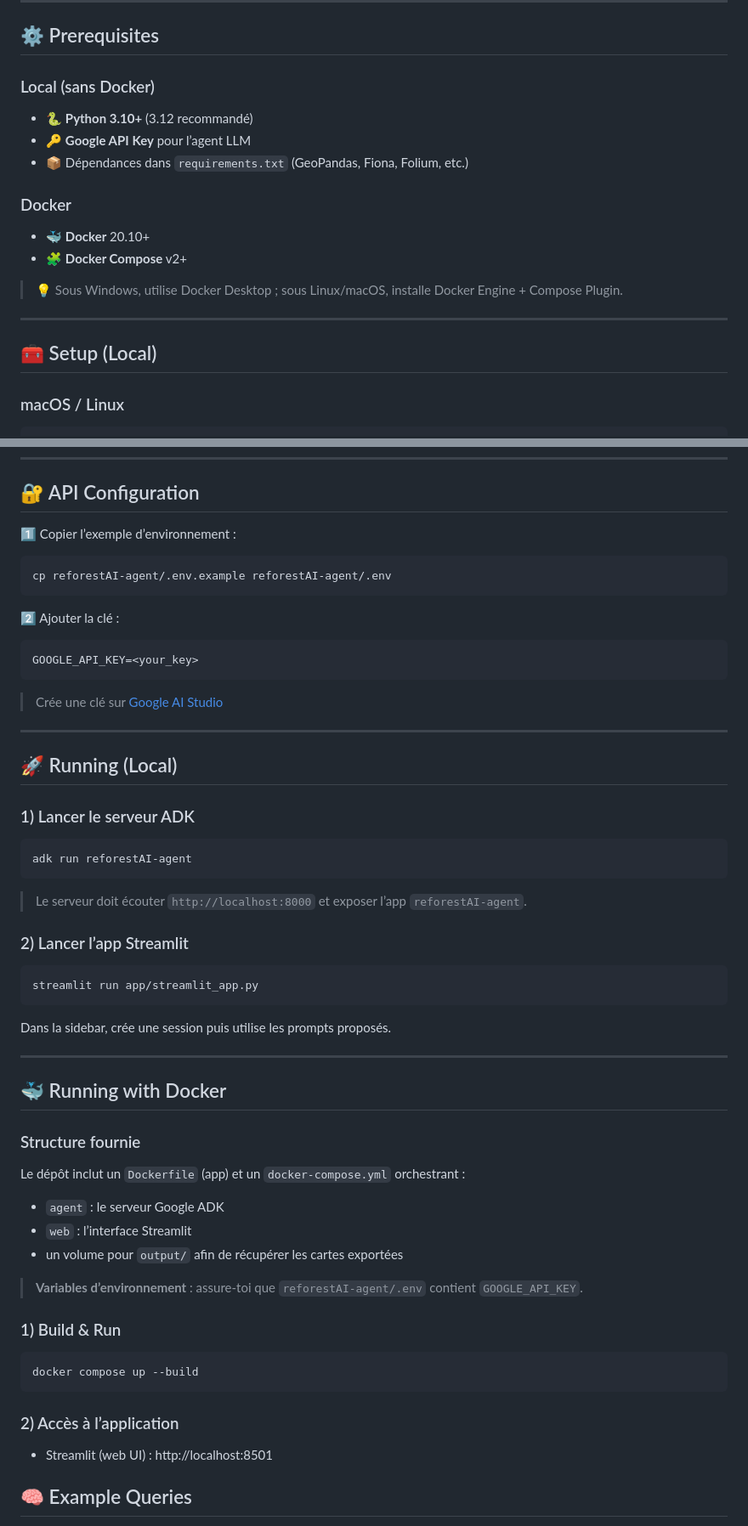
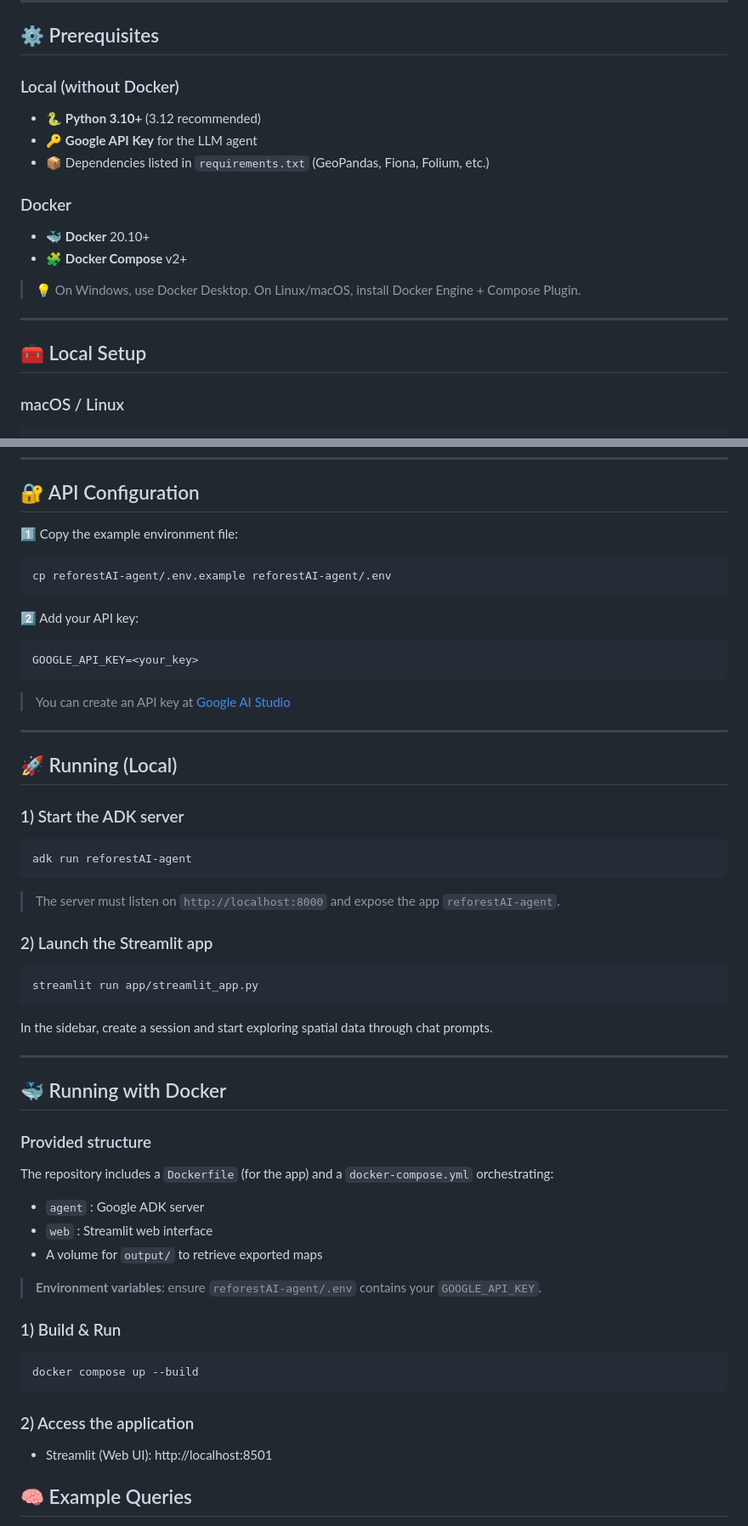
Before and after one commit to teo-bou/HackathonGoogleCloud, a Markdown page: README.md, 2 parts joined by grey strips. Shown at 85% size. Rendered like a GitHub page.

Commit message:
all_text_english

````diff
--- a/README.md
+++ b/README.md
@@ -47,20 +48,20 @@ It integrates:
 
 ## ⚙️ Prerequisites
 
-### Local (sans Docker)
-- 🐍 **Python 3.10+** (3.12 recommandé)
-- 🔑 **Google API Key** pour l’agent LLM
-- 📦 Dépendances dans `requirements.txt` (GeoPandas, Fiona, Folium, etc.)
+### Local (without Docker)
+- 🐍 **Python 3.10+** (3.12 recommended)
+- 🔑 **Google API Key** for the LLM agent
+- 📦 Dependencies listed in `requirements.txt` (GeoPandas, Fiona, Folium, etc.)
 
 ### Docker
 - 🐳 **Docker** 20.10+
 - 🧩 **Docker Compose** v2+
 
-> 💡 Sous Windows, utilise Docker Desktop ; sous Linux/macOS, installe Docker Engine + Compose Plugin.
+> 💡 On Windows, use Docker Desktop. On Linux/macOS, install Docker Engine + Compose Plugin.
 
 ---
 
-## 🧰 Setup (Local)
+## 🧰 Local Setup
 
 ### macOS / Linux
 ```bash
@@ -80,53 +81,53 @@ pip install -r requirements.txt
 
 ## 🔐 API Configuration
 
-1️⃣ Copier l’exemple d’environnement :
+1️⃣ Copy the example environment file:
 ```bash
 cp reforestAI-agent/.env.example reforestAI-agent/.env
 ```
 
-2️⃣ Ajouter la clé :
+2️⃣ Add your API key:
 ```
 GOOGLE_API_KEY=<your_key>
 ```
-> Crée une clé sur [Google AI Studio](https://aistudio.google.com/app/api-keys)
+> You can create an API key at [Google AI Studio](https://aistudio.google.com/app/api-keys)
 
 ---
 
 ## 🚀 Running (Local)
 
-### 1) Lancer le serveur ADK
+### 1) Start the ADK server
 ```bash
 adk run reforestAI-agent
 ```
-> Le serveur doit écouter `http://localhost:8000` et exposer l’app `reforestAI-agent`.
+> The server must listen on `http://localhost:8000` and expose the app `reforestAI-agent`.
 
-### 2) Lancer l’app Streamlit
+### 2) Launch the Streamlit app
 ```bash
 streamlit run app/streamlit_app.py
 ```
 
-Dans la sidebar, crée une session puis utilise les prompts proposés.
+In the sidebar, create a session and start exploring spatial data through chat prompts.
 
 ---
 
 ## 🐳 Running with Docker
 
-### Structure fournie
-Le dépôt inclut un `Dockerfile` (app) et un `docker-compose.yml` orchestrant :
-- `agent` : le serveur Google ADK
-- `web` : l’interface Streamlit
-- un volume pour `output/` afin de récupérer les cartes exportées
+### Provided structure
+The repository includes a `Dockerfile` (for the app) and a `docker-compose.yml` orchestrating:
+- `agent` : Google ADK server
+- `web` : Streamlit web interface
+- A volume for `output/` to retrieve exported maps
 
-> **Variables d’environnement** : assure-toi que `reforestAI-agent/.env` contient `GOOGLE_API_KEY`.
+> **Environment variables**: ensure `reforestAI-agent/.env` contains your `GOOGLE_API_KEY`.
 
 ### 1) Build & Run
 ```bash
 docker compose up --build
 ```
 
-### 2) Accès à l’application
-- Streamlit (web UI) : http://localhost:8501
+### 2) Access the application
+- Streamlit (Web UI): http://localhost:8501
 
 ## 🧠 Example Queries
 
````
Also changed, not shown: other parts of README.md (+6 -3 lines).
